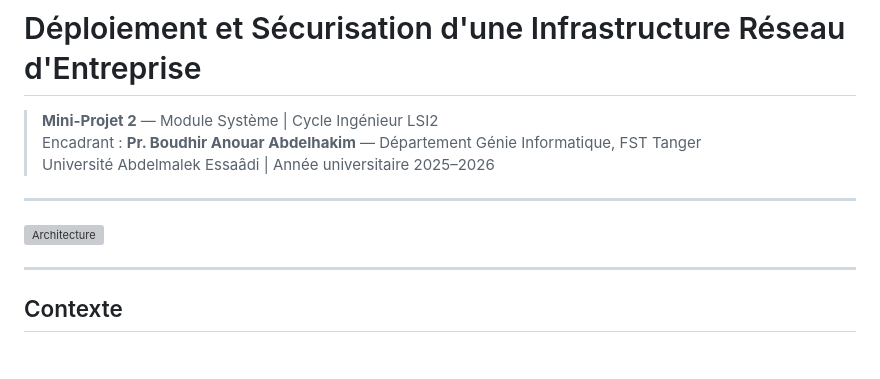
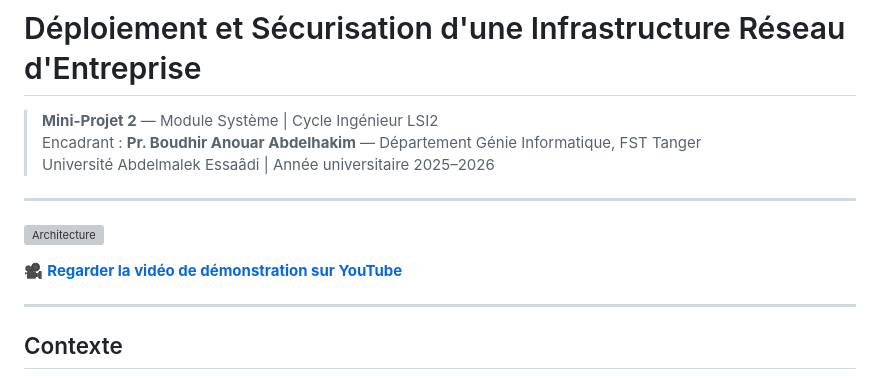
Before and after one commit to MedGm/deploiement-securisation-infrastructure-reseau, a Markdown page: README.md, the part around the change. Rendered like a GitHub page; blank space fills up the shorter version; grey boxes are pictures that could not be loaded.

Commit message:
docs: add video demonstration link to README
Co-authored-by: Kchibal Ismail <ismail745@users.noreply.github.com>

Co-authored-by: Junaid Uthman <JunaidUthman@users.noreply.github.com>

```diff
--- a/README.md
+++ b/README.md
@@ -7,6 +7,8 @@
 ---
 
 ![Architecture](livrables/01_topologie_reseau/architecture.png)
+
+🎥 **[Regarder la vidéo de démonstration sur YouTube](https://youtu.be/7SLDNtFu9aE)**
 
 ---
 
```
